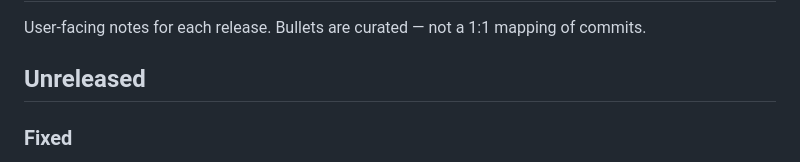
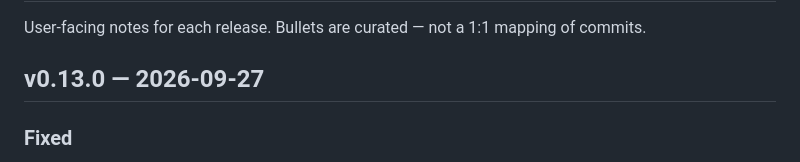
Before and after one commit to thimo/uncommitted, a Markdown page: CHANGELOG.md, the part around the change. Rendered like a GitHub page.

Commit message:
Changelog: v0.13.0

```diff
--- a/CHANGELOG.md
+++ b/CHANGELOG.md
@@ -3,7 +3,7 @@
 User-facing notes for each release. Bullets are curated — not a 1:1
 mapping of commits.
 
-## Unreleased
+## v0.13.0 — 2026-09-27
 
 ### Fixed
 - On macOS 27 the Settings window opened by itself at every login, and
```
